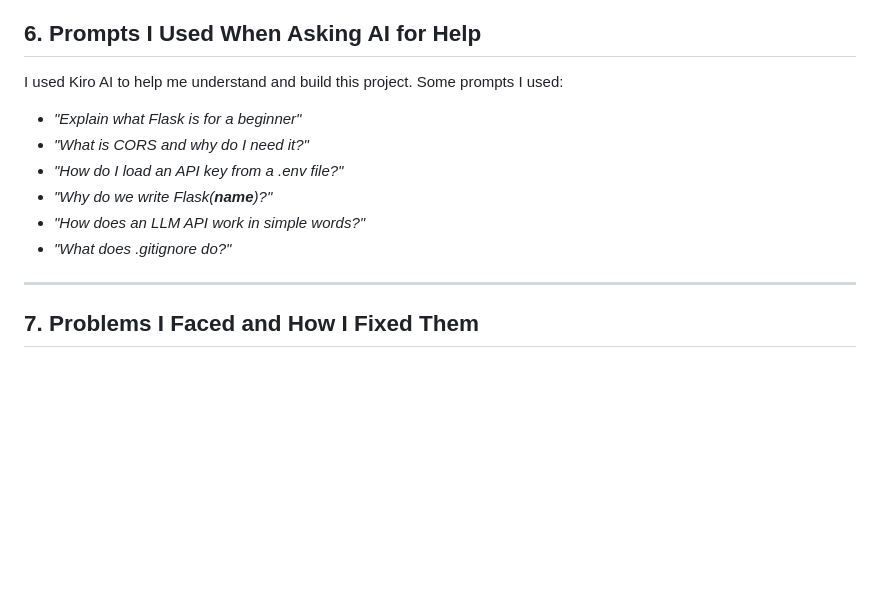
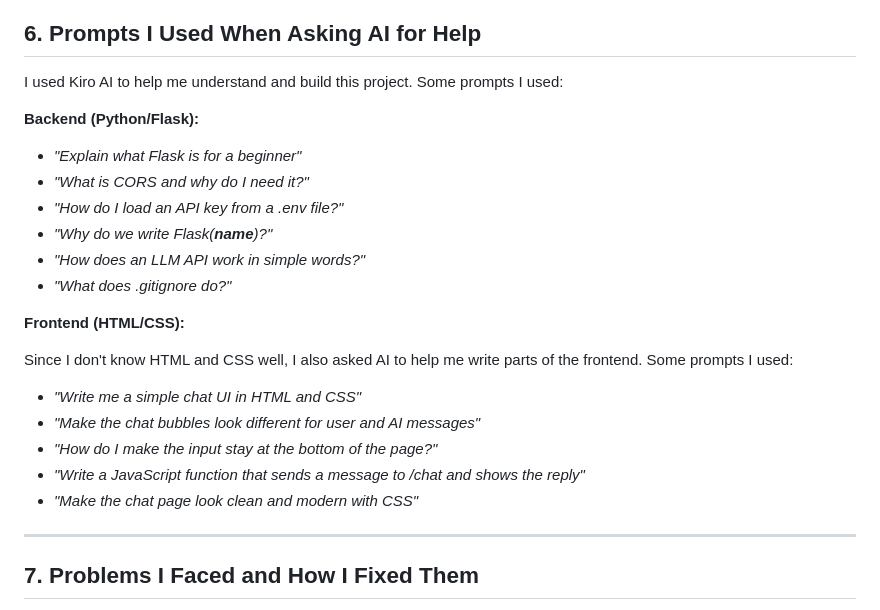
Before and after one commit to l1azyblog/lazyduck, a Markdown page: documentation.md, the part around the change. Rendered like a GitHub page; blank space fills up the shorter version.

```diff
--- a/documentation.md
+++ b/documentation.md
@@ -99,12 +99,23 @@ This way the key only lives on my computer and is never public.
 
 I used Kiro AI to help me understand and build this project. Some prompts I used:
 
+**Backend (Python/Flask):**
 - *"Explain what Flask is for a beginner"*
 - *"What is CORS and why do I need it?"*
 - *"How do I load an API key from a .env file?"*
 - *"Why do we write Flask(__name__)?"*
 - *"How does an LLM API work in simple words?"*
 - *"What does .gitignore do?"*
+
+**Frontend (HTML/CSS):**
+
+Since I don't know HTML and CSS well, I also asked AI to help me write parts of the frontend. Some prompts I used:
+
+- *"Write me a simple chat UI in HTML and CSS"*
+- *"Make the chat bubbles look different for user and AI messages"*
+- *"How do I make the input stay at the bottom of the page?"*
+- *"Write a JavaScript function that sends a message to /chat and shows the reply"*
+- *"Make the chat page look clean and modern with CSS"*
 
 ---
 
```
